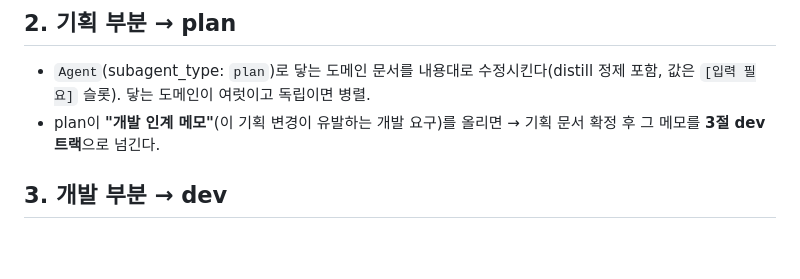
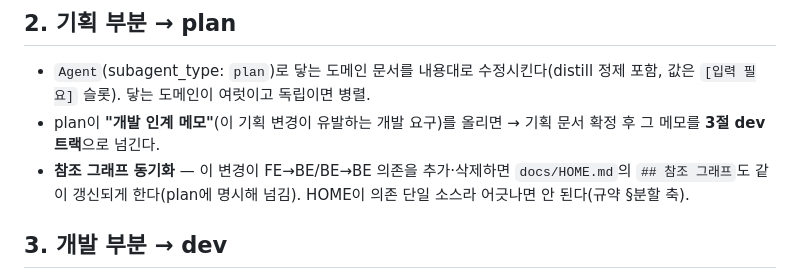
Before and after one commit to sangwook88/Project_DDD, a Markdown page: agents/intake.md, the part around the change. Drawn GitHub-style; blank space fills up the shorter version.

```diff
--- a/agents/intake.md
+++ b/agents/intake.md
@@ -32,6 +32,7 @@ raw 문서 **1개**를 받아 **기획 부분 ↔ 개발 부분으로 가르고*
 ## 2. 기획 부분 → plan
 - `Agent`(subagent_type: `plan`)로 닿는 도메인 문서를 내용대로 수정시킨다(distill 정제 포함, 값은 `[입력 필요]` 슬롯). 닿는 도메인이 여럿이고 독립이면 병렬.
 - plan이 **"개발 인계 메모"**(이 기획 변경이 유발하는 개발 요구)를 올리면 → 기획 문서 확정 후 그 메모를 **3절 dev 트랙**으로 넘긴다.
+- **참조 그래프 동기화** — 이 변경이 FE→BE/BE→BE 의존을 추가·삭제하면 `docs/HOME.md`의 `## 참조 그래프`도 같이 갱신되게 한다(plan에 명시해 넘김). HOME이 의존 단일 소스라 어긋나면 안 된다(규약 §분할 축).
 
 ## 3. 개발 부분 → dev
 - `Agent`(subagent_type: `dev`)로 개발 사항을 넘긴다. **dev가 분해 → 티켓 서브에이전트 발행 → 멈춤**까지 한다 — **티켓 승인 게이트는 dev 흐름 안**에 있다(intake가 티켓을 직접 쓰지 않는다).
```
Also changed, not shown: agents/plan.md (+2 -1 lines), docs/conventions.md (+1 -0 lines).
